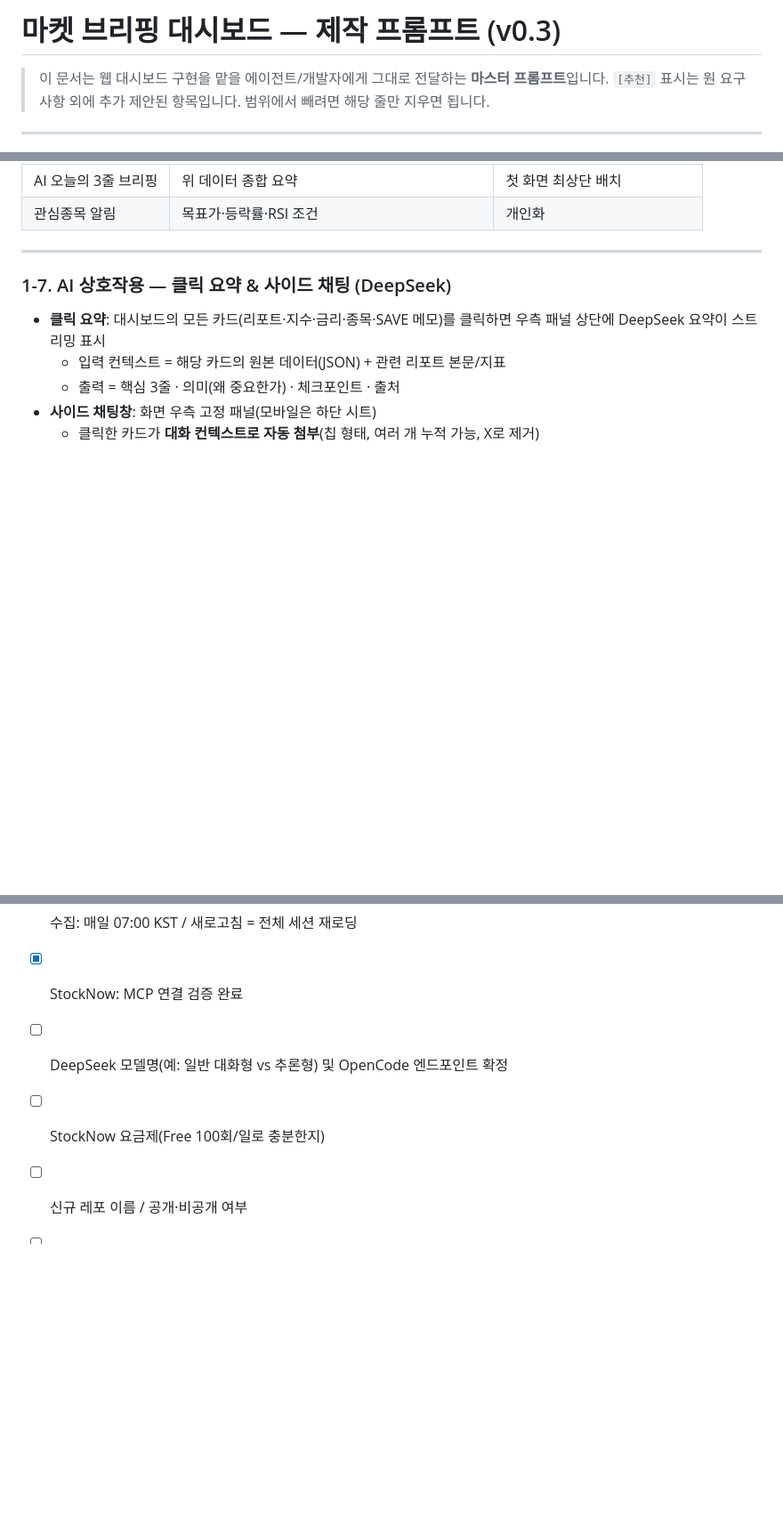
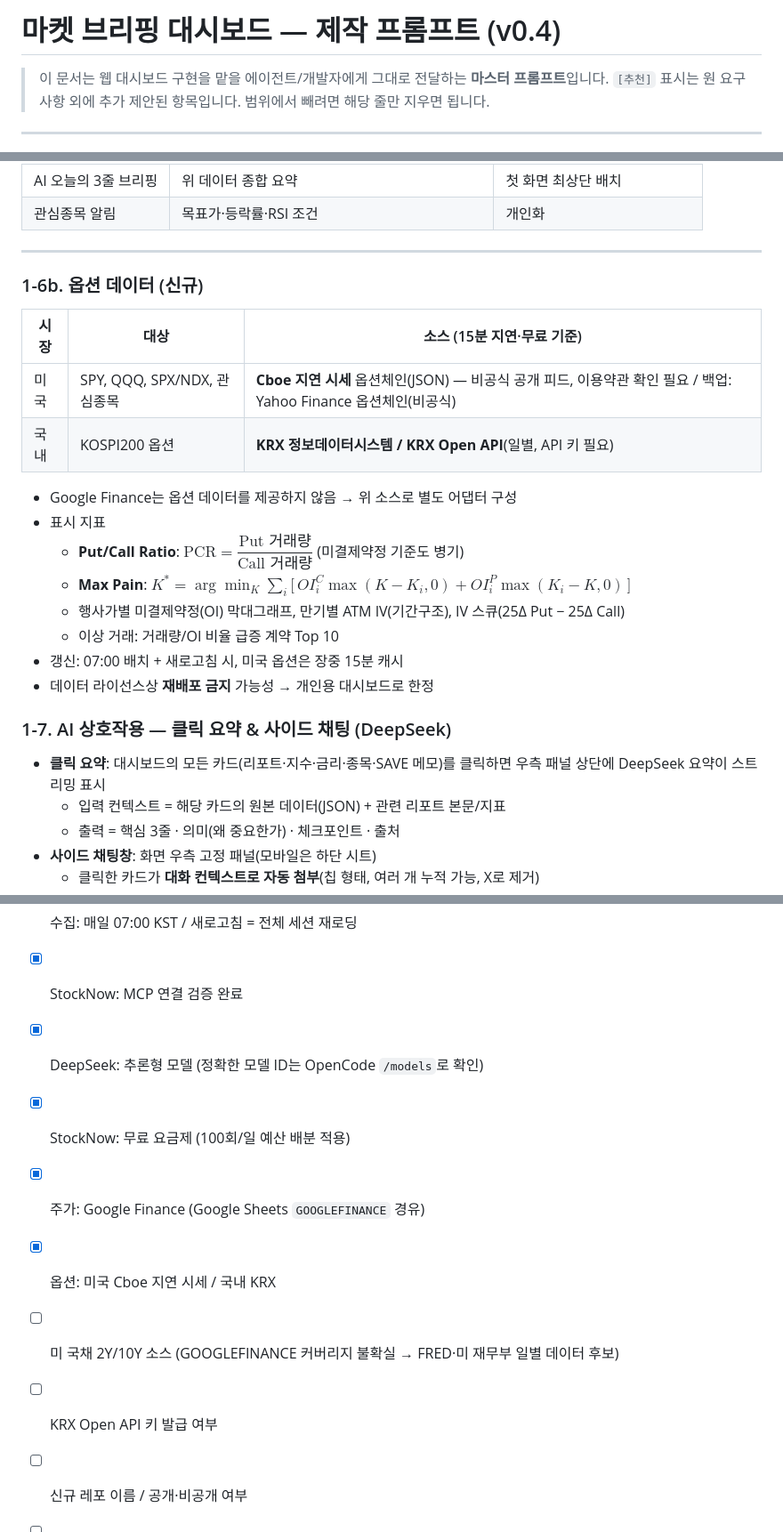
Before and after one commit to gotohell-ring/studyeng-web, a Markdown page: docs/market-dashboard/PROMPT.md, 3 parts joined by grey strips. Shown at 89% size. Rendered like a GitHub page; blank space fills up the shorter version.

Commit message:
docs: dashboard prompt v0.4 — Google Finance via Sheets, options data, reasoning model, StockNow free budget
Co-Authored-By: Claude Opus 5.5 <noreply@anthropic.com>
Claude-Session: https://claude.ai/code/session_01G4qC89ddqjNxy3eShySgqH

```diff
--- a/docs/market-dashboard/PROMPT.md
+++ b/docs/market-dashboard/PROMPT.md
@@ -1,4 +1,4 @@
-# 마켓 브리핑 대시보드 — 제작 프롬프트 (v0.3)
+# 마켓 브리핑 대시보드 — 제작 프롬프트 (v0.4)
 
 > 이 문서는 웹 대시보드 구현을 맡을 에이전트/개발자에게 그대로 전달하는 **마스터 프롬프트**입니다.
 > `[추천]` 표시는 원 요구사항 외에 추가 제안된 항목입니다. 범위에서 빼려면 해당 줄만 지우면 됩니다.
@@ -83,6 +90,21 @@
 | 관심종목 알림 | 목표가·등락률·RSI 조건 | 개인화 |
 
 ---
+
+### 1-6b. 옵션 데이터 (신규)
+| 시장 | 대상 | 소스 (15분 지연·무료 기준) |
+|---|---|---|
+| 미국 | SPY, QQQ, SPX/NDX, 관심종목 | **Cboe 지연 시세** 옵션체인(JSON) — 비공식 공개 피드, 이용약관 확인 필요 / 백업: Yahoo Finance 옵션체인(비공식) |
+| 국내 | KOSPI200 옵션 | **KRX 정보데이터시스템 / KRX Open API**(일별, API 키 필요) |
+
+- Google Finance는 옵션 데이터를 제공하지 않음 → 위 소스로 별도 어댑터 구성
+- 표시 지표
+  - **Put/Call Ratio**: $\text{PCR} = \dfrac{\text{Put 거래량}}{\text{Call 거래량}}$ (미결제약정 기준도 병기)
+  - **Max Pain**: $K^{*} = \arg\min_{K}\sum_{i}\big[\,OI^{C}_{i}\max(K-K_i,0) + OI^{P}_{i}\max(K_i-K,0)\,\big]$
+  - 행사가별 미결제약정(OI) 막대그래프, 만기별 ATM IV(기간구조), IV 스큐(25Δ Put − 25Δ Call)
+  - 이상 거래: 거래량/OI 비율 급증 계약 Top 10
+- 갱신: 07:00 배치 + 새로고침 시, 미국 옵션은 장중 15분 캐시
+- 데이터 라이선스상 **재배포 금지** 가능성 → 개인용 대시보드로 한정
 
 ### 1-7. AI 상호작용 — 클릭 요약 & 사이드 채팅 (DeepSeek)
 - **클릭 요약**: 대시보드의 모든 카드(리포트·지수·금리·종목·SAVE 메모)를 클릭하면
@@ -193,7 +217,11 @@
 - [x] LLM: OpenCode API의 DeepSeek 모델 (클릭 요약 + 사이드 채팅 + 리포트 요약)
 - [x] 수집: 매일 07:00 KST / 새로고침 = 전체 세션 재로딩
 - [x] StockNow: MCP 연결 검증 완료
-- [ ] DeepSeek 모델명(예: 일반 대화형 vs 추론형) 및 OpenCode 엔드포인트 확정
-- [ ] StockNow 요금제(Free 100회/일로 충분한지)
+- [x] DeepSeek: 추론형 모델 (정확한 모델 ID는 OpenCode `/models`로 확인)
+- [x] StockNow: 무료 요금제 (100회/일 예산 배분 적용)
+- [x] 주가: Google Finance (Google Sheets `GOOGLEFINANCE` 경유)
+- [x] 옵션: 미국 Cboe 지연 시세 / 국내 KRX
+- [ ] 미 국채 2Y/10Y 소스 (GOOGLEFINANCE 커버리지 불확실 → FRED·미 재무부 일별 데이터 후보)
+- [ ] KRX Open API 키 발급 여부
 - [ ] 신규 레포 이름 / 공개·비공개 여부
 - [ ] 백엔드 실행 환경(Cloudflare Workers / GitHub Actions 크론 / Vercel)
```
Also changed, not shown: other parts of docs/market-dashboard/PROMPT.md (+9 -0 lines).
